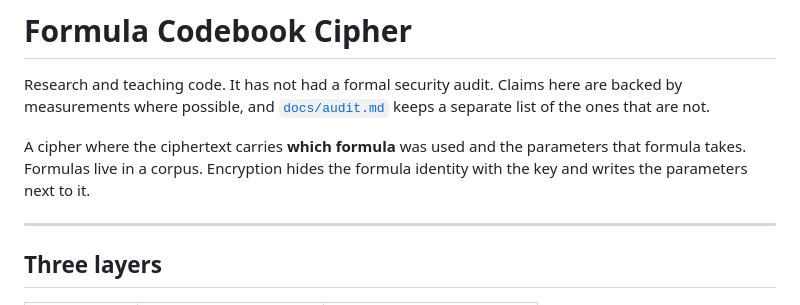
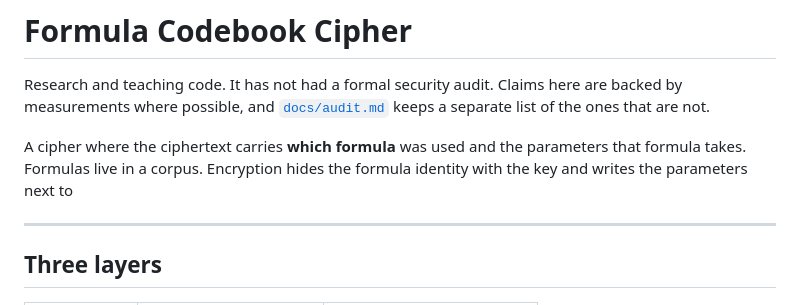
Before and after one commit to yigaykut/yaykut-cryptology, a Markdown page: README.md, the part around the change. GitHub-like rendering.

```diff
--- a/README.md
+++ b/README.md
@@ -7,7 +7,7 @@ are not.
 
 A cipher where the ciphertext carries **which formula** was used and the
 parameters that formula takes. Formulas live in a corpus. Encryption hides
-the formula identity with the key and writes the parameters next to it.
+the formula identity with the key and writes the parameters next to
 
 ---
 
```
